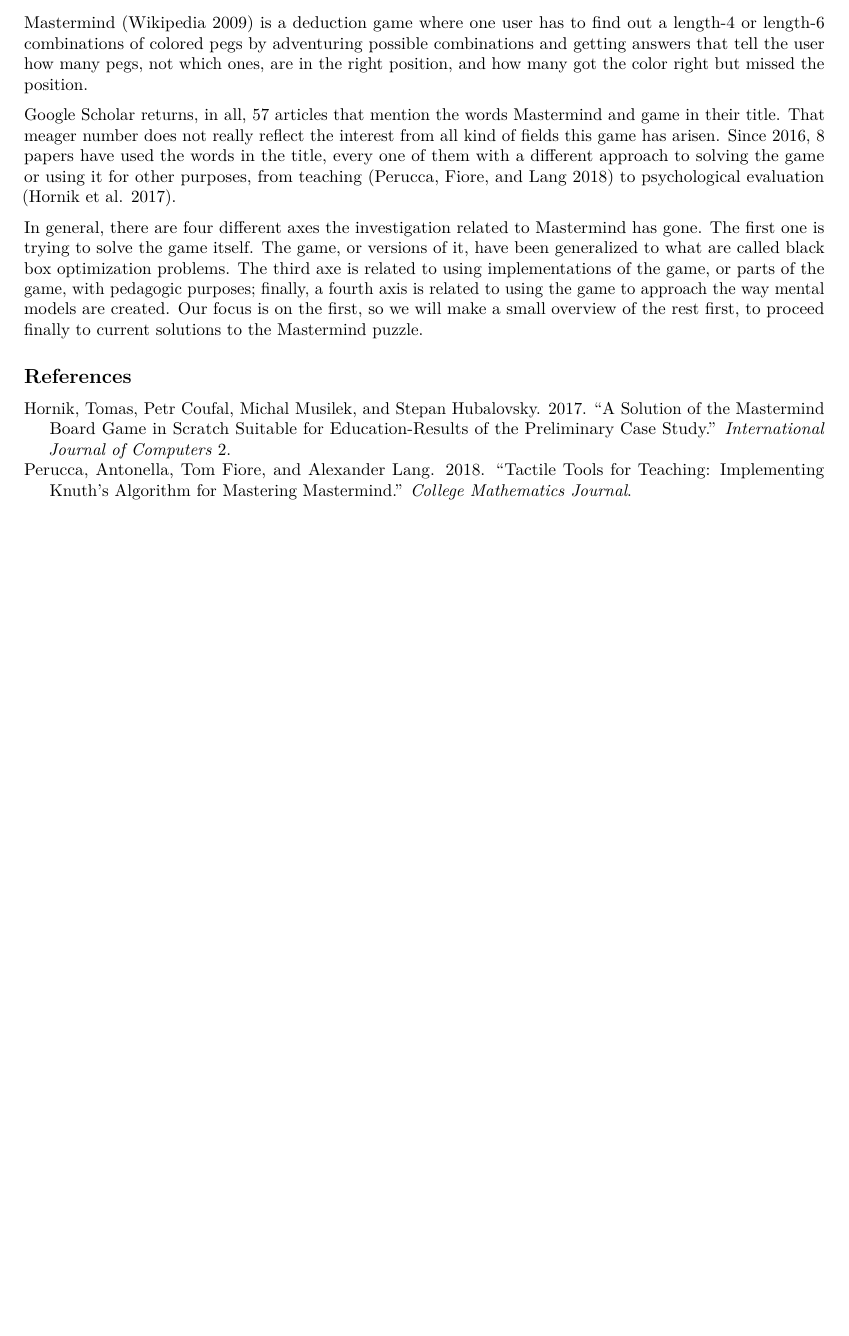
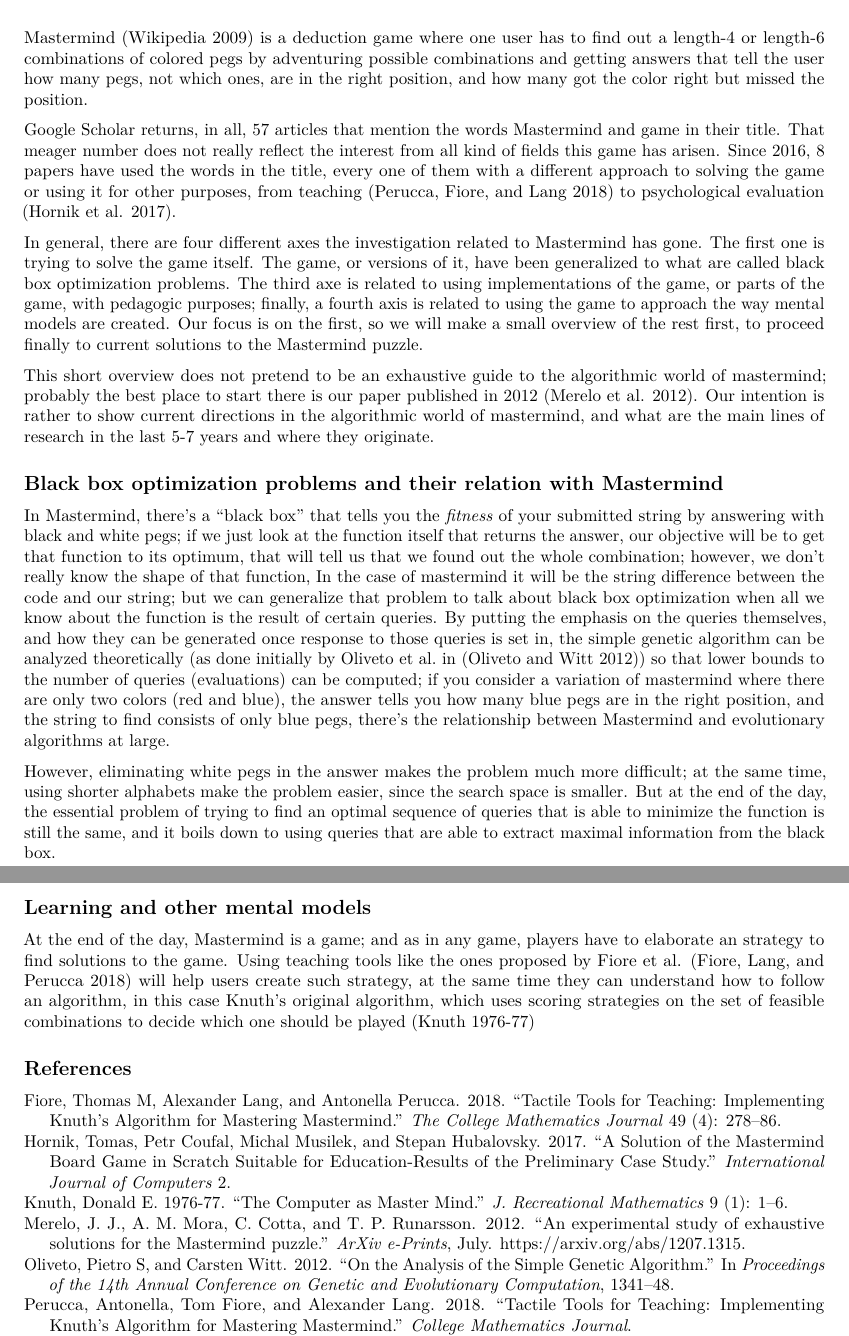
Before and after one commit to JJ/mastermind2020, an R Markdown document (overview/overview.Rmd): part of the page before the commit and two parts of pages 1 and 2 of 2 after it, the two joined at a grey line, cut so that both start at the same text, the shorter picture padded with empty space. Rendered offline with R 4.5, knitr and Pandoc, then LaTeX, with nearby package versions.

Commit message:
Advancing on the black box part

```diff
--- a/overview/mm.bib
+++ b/overview/mm.bib
@@ -596,3 +599,16 @@ document_type={Review},
+  booktitle={Proceedings of the 15th annual conference on Genetic and evolutionary computation},
+  pages={781--788},
+  year={2013}
+}
+
+@inproceedings{oliveto2012analysis,
+  title={On the analysis of the simple genetic algorithm},
+  author={Oliveto, Pietro S and Witt, Carsten},
+  booktitle={Proceedings of the 14th annual conference on Genetic and evolutionary computation},
+  pages={1341--1348},
+  year={2012}
+}
+
 @InProceedings{vomlel2004bayesian,
   title={{Bayesian networks in MasterMind}},
   author={Vomlel, J.},
--- a/overview/overview.Rmd
+++ b/overview/overview.Rmd
@@ -15,6 +15,19 @@ Google Scholar returns, in all, 57 articles that mention the words Mastermind an
 
 In general, there are four different axes the investigation related to Mastermind has gone. The first one is trying to solve the game itself. The game, or versions of it, have been generalized to what are called black box optimization problems. The third axe is related to using implementations of the game, or parts of the game, with pedagogic purposes; finally, a fourth axis is related to using the game to approach the way mental models are created. Our focus is on the first, so we will make a small overview of the rest first, to proceed finally to current solutions to the Mastermind puzzle.
 
+This short overview does not pretend to be an exhaustive guide to the algorithmic world of mastermind; probably the best place to start there is our paper published in 2012 [@2012arXiv1207]. Our intention is rather to show current directions in the algorithmic world of mastermind, and what are the main lines of research in the last 5-7 years and where they originate.
+
+## Black box optimization problems and their relation with Mastermind
+
+In Mastermind, there's a "black box" that tells you the *fitness* of your submitted string by answering with black and white pegs; if we just look at the function itself that returns the answer, our objective will be to get that function to its optimum, that will tell us that we found out the whole combination; however, we don't really know the shape of that function, In the case of mastermind it will be the string difference between the code and our string; but we can generalize that problem to talk about black box optimization when all we know about the function is the result of certain queries. By putting the emphasis on the queries themselves, and how they can be generated once response to those queries is set in, the simple genetic algorithm can be analyzed theoretically (as done initially by Oliveto et al. in [@oliveto2012analysis]) so that lower bounds to the number of queries (evaluations) can be computed; if you consider a variation of mastermind where there are only two colors (red and blue), the answer tells you how many blue pegs are in the right position, and the string to find consists of only blue pegs, there's the relationship between Mastermind and evolutionary algorithms at large.
+
+However, eliminating white pegs in the answer makes the problem much more difficult; at the same time, using shorter alphabets make the problem easier, since the search space is smaller. But at the end of the day, the essential problem of trying to find an optimal sequence of queries that is able to minimize the function is still the same, and it boils down to using queries that are able to extract maximal information from the black box.
+
+## Learning and other mental models
+
+At the end of the day, Mastermind is a game; and as in any game, players have to elaborate an strategy to find solutions to the game. Using teaching tools like the ones proposed by Fiore et al. [@fiore2018tactile] will help users create such strategy, at the same time they can understand how to follow an algorithm, in this case Knuth's original algorithm, which uses scoring strategies on the set of feasible combinations to decide which one should be played [@Knuth]
+
+
 
 
 ## References
```
Also changed, not shown: overview/mm.bib (5 more changed lines).
